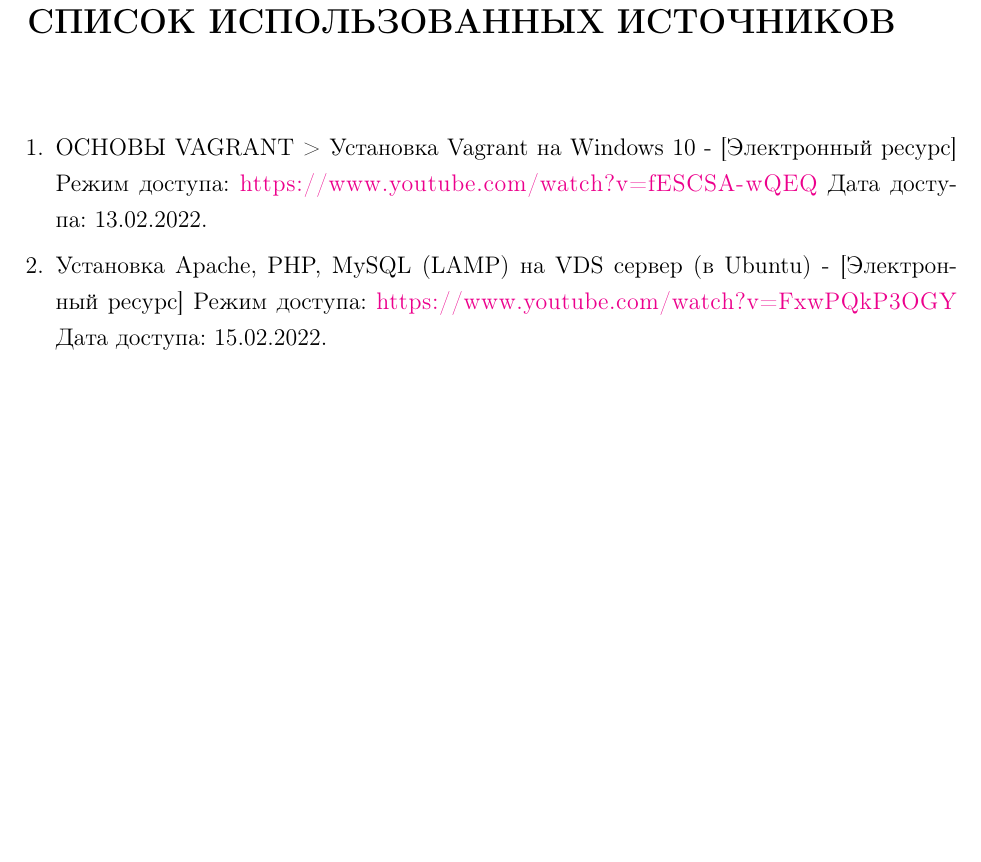
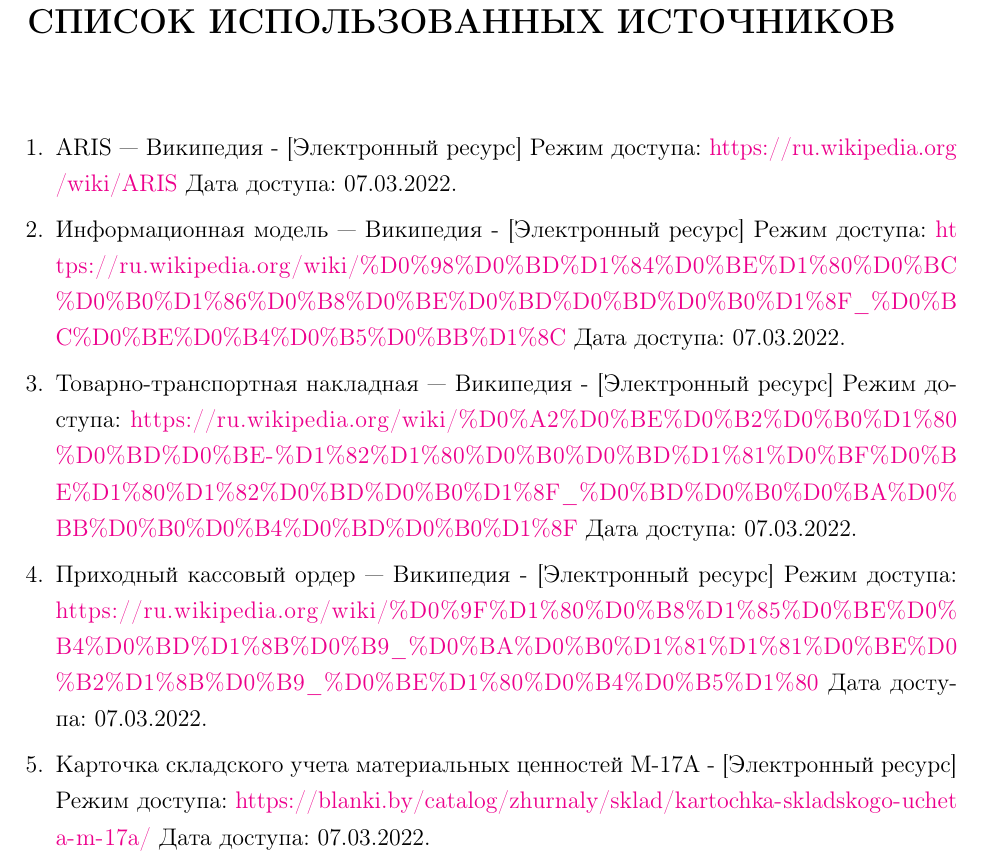
Before and after one commit to BrSTU-PO4-Pavel-Galanin/7sem_coursework, a LaTeX document (gpi_rep/gpi_6coursework_pz.tex): part of page 14 of 15, cut so that both start at the same text, the shorter picture padded with empty space. Compiled offline with pdfLaTeX.

Commit message:
Galanin_Pavel/dev : Updated literature

```diff
--- a/gpi_rep/gpi_6coursework_pz.tex
+++ b/gpi_rep/gpi_6coursework_pz.tex
@@ -282,12 +282,26 @@
     \addcontentsline{toc}{section}{СПИСОК ИСПОЛЬЗОВАННЫХ ИСТОЧНИКОВ}
     \section*{СПИСОК ИСПОЛЬЗОВАННЫХ ИСТОЧНИКОВ}
     \begin{enumerate}
-        \item[1.] ОСНОВЫ VAGRANT > Установка Vagrant на Windows 10 - [Электронный ресурс]
-        Режим доступа: \url{https://www.youtube.com/watch?v=fESCSA-wQEQ}
-        Дата~доступа:~13.02.2022.
-        \item[2.] Установка Apache, PHP, MySQL (LAMP) на VDS сервер (в Ubuntu) - [Электронный ресурс]
-        Режим доступа: \url{https://www.youtube.com/watch?v=FxwPQkP3OGY}
-        Дата~доступа:~15.02.2022.
+        \item[1.] ARIS — Википедия
+        - [Электронный ресурс]
+        Режим доступа: \url{https://ru.wikipedia.org/wiki/ARIS}
+        Дата~доступа:~07.03.2022.
+        \item[2.] Информационная модель — Википедия
+        - [Электронный ресурс]
+        Режим доступа: \url{https://ru.wikipedia.org/wiki/%D0%98%D0%BD%D1%84%D0%BE%D1%80%D0%BC%D0%B0%D1%86%D0%B8%D0%BE%D0%BD%D0%BD%D0%B0%D1%8F_%D0%BC%D0%BE%D0%B4%D0%B5%D0%BB%D1%8C}
+        Дата~доступа:~07.03.2022.
+        \item[3.] Товарно-транспортная накладная — Википедия
+        - [Электронный ресурс]
+        Режим доступа: \url{https://ru.wikipedia.org/wiki/%D0%A2%D0%BE%D0%B2%D0%B0%D1%80%D0%BD%D0%BE-%D1%82%D1%80%D0%B0%D0%BD%D1%81%D0%BF%D0%BE%D1%80%D1%82%D0%BD%D0%B0%D1%8F_%D0%BD%D0%B0%D0%BA%D0%BB%D0%B0%D0%B4%D0%BD%D0%B0%D1%8F}
+        Дата~доступа:~07.03.2022.
+        \item[4.] Приходный кассовый ордер — Википедия
+        - [Электронный ресурс]
+        Режим доступа: \url{https://ru.wikipedia.org/wiki/%D0%9F%D1%80%D0%B8%D1%85%D0%BE%D0%B4%D0%BD%D1%8B%D0%B9_%D0%BA%D0%B0%D1%81%D1%81%D0%BE%D0%B2%D1%8B%D0%B9_%D0%BE%D1%80%D0%B4%D0%B5%D1%80}
+        Дата~доступа:~07.03.2022.
+        \item[5.] Карточка складского учета материальных ценностей М-17А
+        - [Электронный ресурс]
+        Режим доступа: \url{https://blanki.by/catalog/zhurnaly/sklad/kartochka-skladskogo-ucheta-m-17a/}
+        Дата~доступа:~07.03.2022.
     \end{enumerate}
     \newpage
 
```
